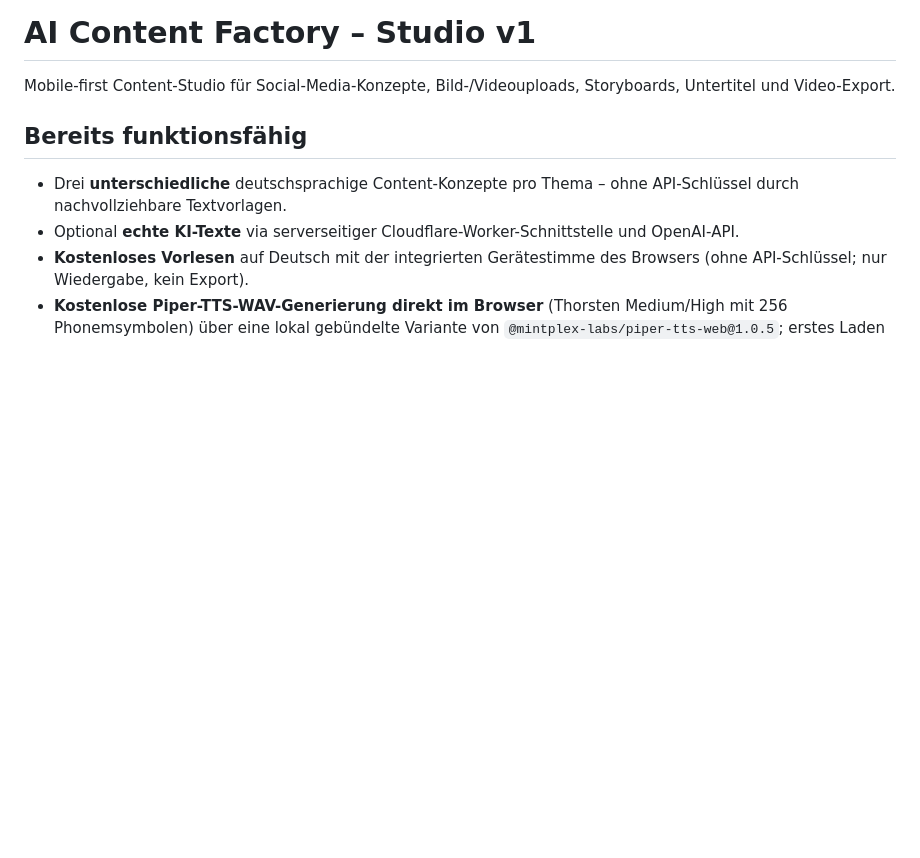
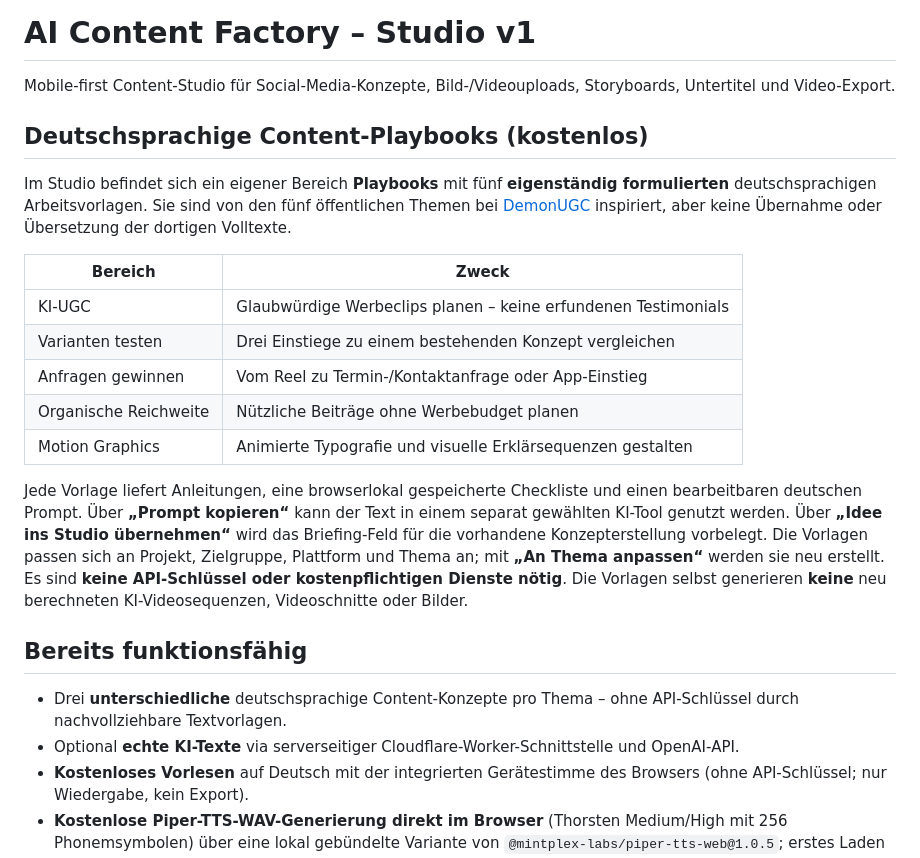
Before and after one commit to fabianrust187-debug/ai-content-factory, a Markdown page: README.md, the part around the change. Rendered like a GitHub page; blank space fills up the shorter version.

Commit message:
Document five original German DemonUGC-inspired content playbooks and free browser workflow

```diff
--- a/README.md
+++ b/README.md
@@ -1,6 +1,21 @@
 # AI Content Factory – Studio v1
 
 Mobile-first Content-Studio für Social-Media-Konzepte, Bild-/Videouploads, Storyboards, Untertitel und Video-Export.
+
+
+## Deutschsprachige Content-Playbooks (kostenlos)
+
+Im Studio befindet sich ein eigener Bereich **Playbooks** mit fünf **eigenständig formulierten** deutschsprachigen Arbeitsvorlagen. Sie sind von den fünf öffentlichen Themen bei [DemonUGC](https://demonugc.netlify.app/) inspiriert, aber keine Übernahme oder Übersetzung der dortigen Volltexte.
+
+| Bereich | Zweck |
+| --- | --- |
+| KI-UGC | Glaubwürdige Werbeclips planen – keine erfundenen Testimonials |
+| Varianten testen | Drei Einstiege zu einem bestehenden Konzept vergleichen |
+| Anfragen gewinnen | Vom Reel zu Termin-/Kontaktanfrage oder App-Einstieg |
+| Organische Reichweite | Nützliche Beiträge ohne Werbebudget planen |
+| Motion Graphics | Animierte Typografie und visuelle Erklärsequenzen gestalten |
+
+Jede Vorlage liefert Anleitungen, eine browserlokal gespeicherte Checkliste und einen bearbeitbaren deutschen Prompt. Über **„Prompt kopieren“** kann der Text in einem separat gewählten KI-Tool genutzt werden. Über **„Idee ins Studio übernehmen“** wird das Briefing-Feld für die vorhandene Konzepterstellung vorbelegt. Die Vorlagen passen sich an Projekt, Zielgruppe, Plattform und Thema an; mit **„An Thema anpassen“** werden sie neu erstellt. Es sind **keine API-Schlüssel oder kostenpflichtigen Dienste nötig**. Die Vorlagen selbst generieren **keine** neu berechneten KI-Videosequenzen, Videoschnitte oder Bilder.
 
 ## Bereits funktionsfähig
 
```
